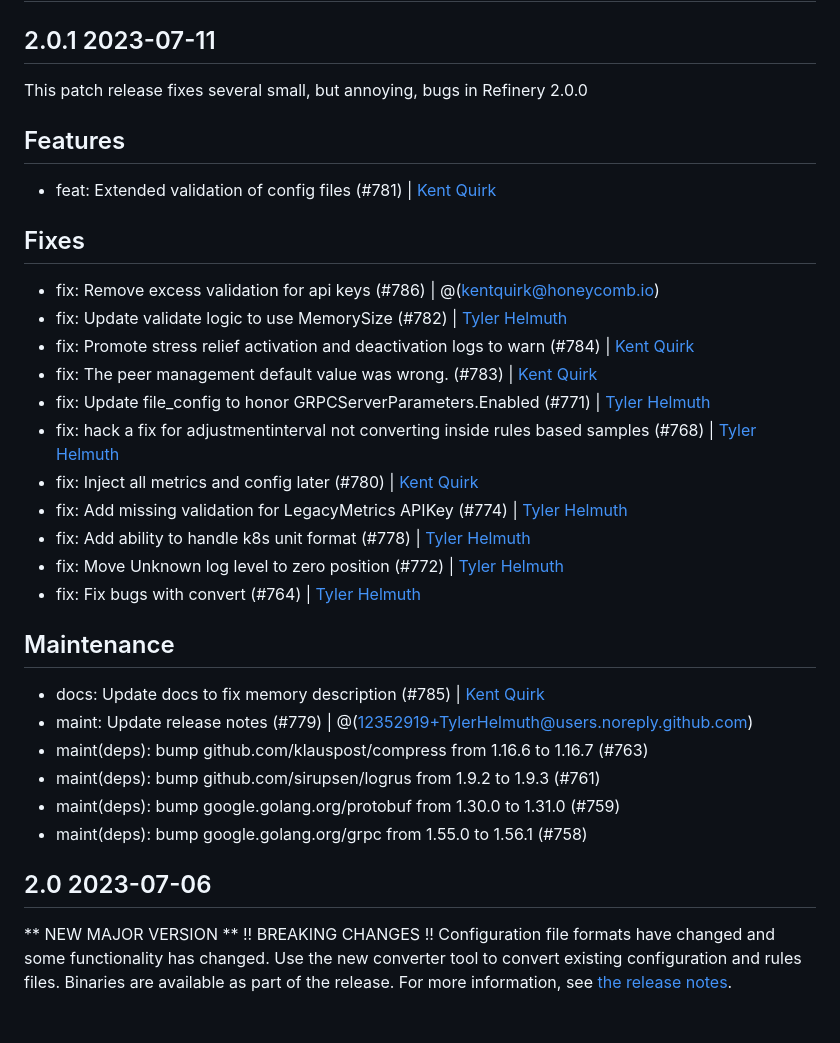
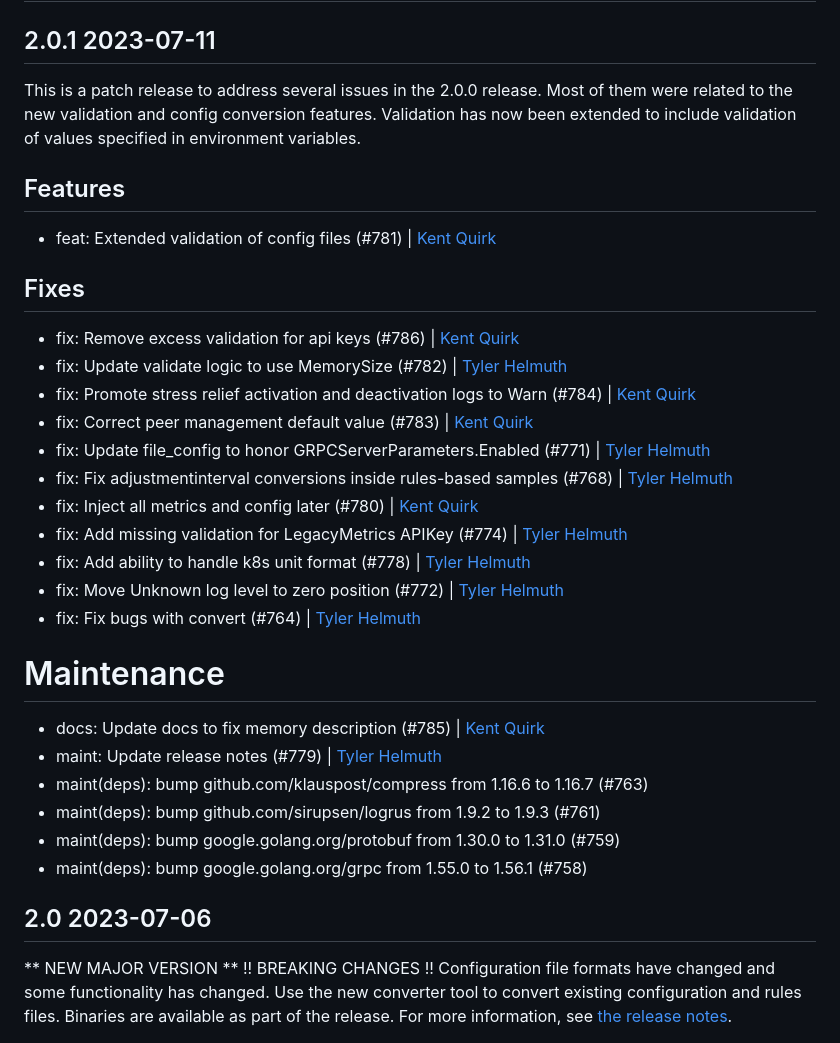
Before and after one commit to honeycombio/refinery, a Markdown page: CHANGELOG.md, the part around the change. GitHub-like rendering.

Commit message:
Update changelog

```diff
--- a/CHANGELOG.md
+++ b/CHANGELOG.md
@@ -2,35 +2,39 @@
 
 ## 2.0.1 2023-07-11
 
-This patch release fixes several small, but annoying, bugs in Refinery 2.0.0
+This is a patch release to address several issues in the 2.0.0 release.
+Most of them were related to the new validation and config conversion features.
+Validation has now been extended to include validation of values specified in environment variables.
 
 ## Features
+
 - feat: Extended validation of config files (#781) | [Kent Quirk](https://github.com/kentquirk)
 
 ## Fixes
 
-- fix: Remove excess validation for api keys (#786) | @(kentquirk@honeycomb.io)
+- fix: Remove excess validation for api keys (#786) | [Kent Quirk](https://github.com/kentquirk)
 - fix: Update validate logic to use MemorySize (#782) | [Tyler Helmuth](https://github.com/TylerHelmuth)
-- fix: Promote stress relief activation and deactivation logs to warn (#784) | [Kent Quirk](https://github.com/kentquirk)
-- fix: The peer management default value was wrong. (#783) | [Kent Quirk](https://github.com/kentquirk)
+- fix: Promote stress relief activation and deactivation logs to Warn (#784) | [Kent Quirk](https://github.com/kentquirk)
+- fix: Correct peer management default value (#783) | [Kent Quirk](https://github.com/kentquirk)
 - fix: Update file_config to honor GRPCServerParameters.Enabled (#771) | [Tyler Helmuth](https://github.com/TylerHelmuth)
-- fix: hack a fix for adjustmentinterval not converting inside rules based samples (#768) | [Tyler Helmuth](https://github.com/TylerHelmuth)
+- fix: Fix adjustmentinterval conversions inside rules-based samples (#768) | [Tyler Helmuth](https://github.com/TylerHelmuth)
 - fix: Inject all metrics and config later (#780) | [Kent Quirk](https://github.com/kentquirk)
 - fix: Add missing validation for LegacyMetrics APIKey (#774) | [Tyler Helmuth](https://github.com/TylerHelmuth)
 - fix: Add ability to handle k8s unit format (#778) | [Tyler Helmuth](https://github.com/TylerHelmuth)
 - fix: Move Unknown log level to zero position (#772) | [Tyler Helmuth](https://github.com/TylerHelmuth)
 - fix: Fix bugs with convert (#764) | [Tyler Helmuth](https://github.com/TylerHelmuth)
 
-## Maintenance
+# Maintenance
 
 - docs: Update docs to fix memory description (#785) | [Kent Quirk](https://github.com/kentquirk)
-- maint: Update release notes (#779) | @(12352919+TylerHelmuth@users.noreply.github.com)
+- maint: Update release notes (#779) | [Tyler Helmuth](https://github.com/TylerHelmuth)
 - maint(deps): bump github.com/klauspost/compress from 1.16.6 to 1.16.7 (#763)
 - maint(deps): bump github.com/sirupsen/logrus from 1.9.2 to 1.9.3 (#761)
 - maint(deps): bump google.golang.org/protobuf from 1.30.0 to 1.31.0 (#759)
 - maint(deps): bump google.golang.org/grpc from 1.55.0 to 1.56.1 (#758)
 
 ## 2.0 2023-07-06
+
 
 ** NEW MAJOR VERSION **
 !! BREAKING CHANGES !!
```
